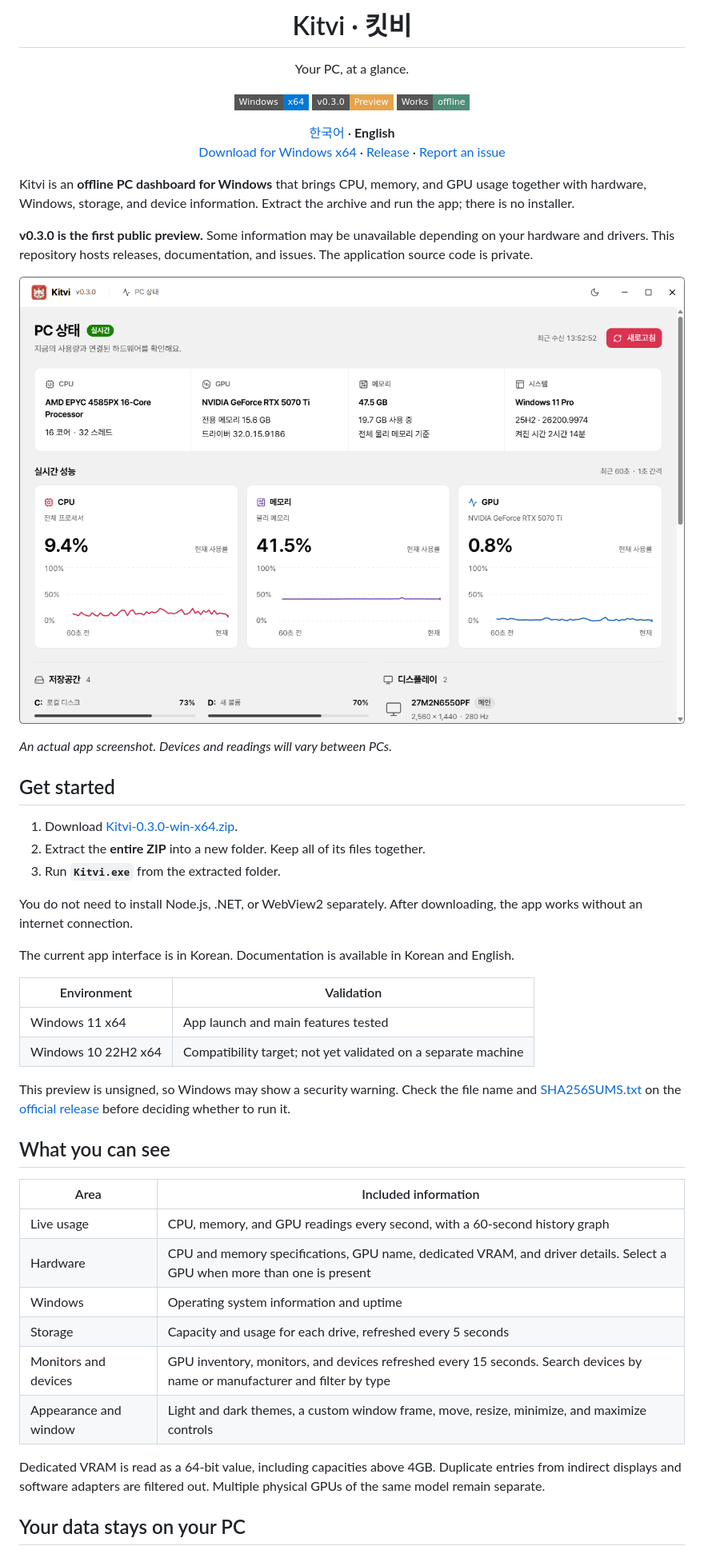
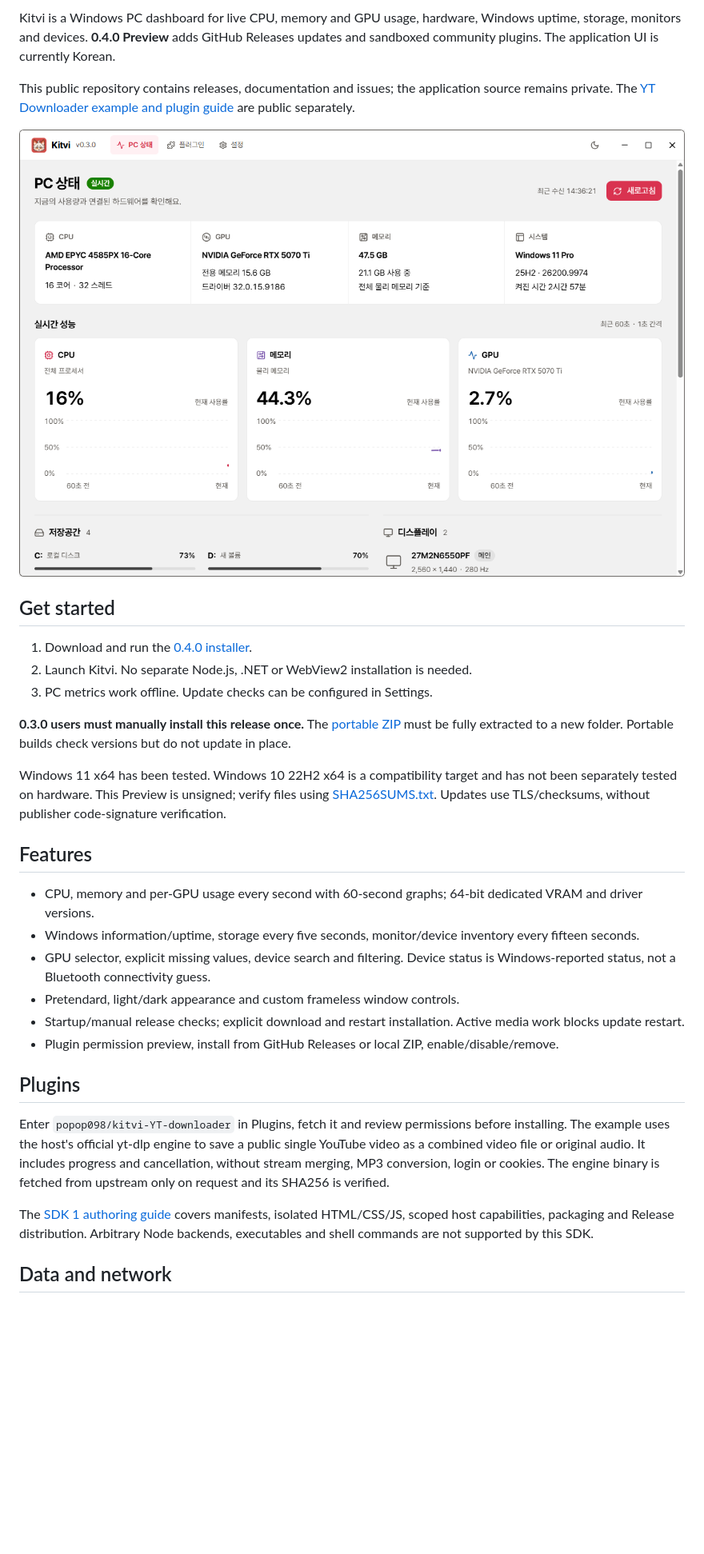
Before and after one commit to popop098/Kitvi, a Markdown page: README.en.md, the part around one of its changes. Shown at 80% size. Drawn GitHub-style; pictures changed too: assets/kitvi-dashboard.png; badges without logos; blank space fills up the shorter version.

Commit message:
Document Kitvi 0.4.0 updates and sandboxed plugins

```diff
--- a/README.en.md
+++ b/README.en.md
@@ -4,58 +5,34 @@
 
-<h1 align="center">Kitvi · 킷비</h1>
+Kitvi is a Windows PC dashboard for live CPU, memory and GPU usage, hardware, Windows uptime, storage, monitors and devices. **0.4.0 Preview** adds GitHub Releases updates and sandboxed community plugins. The application UI is currently Korean.
 
-<p align="center">Your PC, at a glance.</p>
+This public repository contains releases, documentation and issues; the application source remains private. The [YT Downloader example and plugin guide](https://github.com/popop098/kitvi-YT-downloader) are public separately.
 
-<p align="center">
-  <img src="https://img.shields.io/badge/Windows-x64-0078D4?style=flat-square" alt="Windows x64">
-  <img src="https://img.shields.io/badge/v0.3.0-Preview-E8A44C?style=flat-square" alt="v0.3.0 Preview">
-  <img src="https://img.shields.io/badge/Works-offline-4D8D78?style=flat-square" alt="Works offline">
-</p>
-
-<p align="center">
-  <a href="README.md">한국어</a> · <strong>English</strong><br>
-  <a href="https://github.com/popop098/Kitvi/releases/download/v0.3.0/Kitvi-0.3.0-win-x64.zip">Download for Windows x64</a> ·
-  <a href="https://github.com/popop098/Kitvi/releases/tag/v0.3.0">Release</a> ·
-  <a href="https://github.com/popop098/Kitvi/issues/new">Report an issue</a>
-</p>
-
-Kitvi is an **offline PC dashboard for Windows** that brings CPU, memory, and GPU usage together with hardware, Windows, storage, and device information. Extract the archive and run the app; there is no installer.
-
-**v0.3.0 is the first public preview.** Some information may be unavailable depending on your hardware and drivers. This repository hosts releases, documentation, and issues. The application source code is private.
-
-![The Kitvi dashboard running on a real Windows PC](assets/kitvi-dashboard.png)
-
-*An actual app screenshot. Devices and readings will vary between PCs.*
+![Actual Windows dashboard](assets/kitvi-dashboard.png)
 
 ## Get started
 
-1. Download [Kitvi-0.3.0-win-x64.zip](https://github.com/popop098/Kitvi/releases/download/v0.3.0/Kitvi-0.3.0-win-x64.zip).
-2. Extract the **entire ZIP** into a new folder. Keep all of its files together.
-3. Run **`Kitvi.exe`** from the extracted folder.
+1. Download and run the [0.4.0 installer](https://github.com/popop098/Kitvi/releases/download/v0.4.0/Kitvi-Setup-0.4.0-x64.exe).
+2. Launch Kitvi. No separate Node.js, .NET or WebView2 installation is needed.
+3. PC metrics work offline. Update checks can be configured in Settings.
 
-You do not need to install Node.js, .NET, or WebView2 separately. After downloading, the app works without an internet connection.
+**0.3.0 users must manually install this release once.** The [portable ZIP](https://github.com/popop098/Kitvi/releases/download/v0.4.0/Kitvi-0.4.0-win-x64.zip) must be fully extracted to a new folder. Portable builds check versions but do not update in place.
 
-The current app interface is in Korean. Documentation is available in Korean and English.
+Windows 11 x64 has been tested. Windows 10 22H2 x64 is a compatibility target and has not been separately tested on hardware. This Preview is unsigned; verify files using [SHA256SUMS.txt](https://github.com/popop098/Kitvi/releases/download/v0.4.0/SHA256SUMS.txt). Updates use TLS/checksums, without publisher code-signature verification.
 
-| Environment | Validation |
-| --- | --- |
-| Windows 11 x64 | App launch and main features tested |
-| Windows 10 22H2 x64 | Compatibility target; not yet validated on a separate machine |
+## Features
 
-This preview is unsigned, so Windows may show a security warning. Check the file name and [SHA256SUMS.txt](https://github.com/popop098/Kitvi/releases/download/v0.3.0/SHA256SUMS.txt) on the [official release](https://github.com/popop098/Kitvi/releases/tag/v0.3.0) before deciding whether to run it.
+- CPU, memory and per-GPU usage every second with 60-second graphs; 64-bit dedicated VRAM and driver versions.
+- Windows information/uptime, storage every five seconds, monitor/device inventory every fifteen seconds.
+- GPU selector, explicit missing values, device search and filtering. Device status is Windows-reported status, not a Bluetooth connectivity guess.
+- Pretendard, light/dark appearance and custom frameless window controls.
+- Startup/manual release checks; explicit download and restart installation. Active media work blocks update restart.
+- Plugin permission preview, install from GitHub Releases or local ZIP, enable/disable/remove.
 
-## What you can see
+## Plugins
 
-| Area | Included information |
-| --- | --- |
-| Live usage | CPU, memory, and GPU readings every second, with a 60-second history graph |
-| Hardware | CPU and memory specifications, GPU name, dedicated VRAM, and driver details. Select a GPU when more than one is present |
-| Windows | Operating system information and uptime |
-| Storage | Capacity and usage for each drive, refreshed every 5 seconds |
-| Monitors and devices | GPU inventory, monitors, and devices refreshed every 15 seconds. Search devices by name or manufacturer and filter by type |
-| Appearance and window | Light and dark themes, a custom window frame, move, resize, minimize, and maximize controls |
+Enter `popop098/kitvi-YT-downloader` in Plugins, fetch it and review permissions before installing. The example uses the host's official yt-dlp engine to save a public single YouTube video as a combined video file or original audio. It includes progress and cancellation, without stream merging, MP3 conversion, login or cookies. The engine binary is fetched from upstream only on request and its SHA256 is verified.
 
-Dedicated VRAM is read as a 64-bit value, including capacities above 4GB. Duplicate entries from indirect displays and software adapters are filtered out. Multiple physical GPUs of the same model remain separate.
+The [SDK 1 authoring guide](https://github.com/popop098/kitvi-YT-downloader/blob/main/PLUGIN_GUIDE.md) covers manifests, isolated HTML/CSS/JS, scoped host capabilities, packaging and Release distribution. Arbitrary Node backends, executables and shell commands are not supported by this SDK.
 
-## Your data stays on your PC
+## Data and network
 
```
Also changed, not shown: other parts of README.en.md (+8 -32 lines), README.md (+32 -62 lines), THIRD_PARTY_NOTICES.md (+2 -0 lines), release-notes-v0.4.0.md (added, +29 -0 lines), 2 other files.
